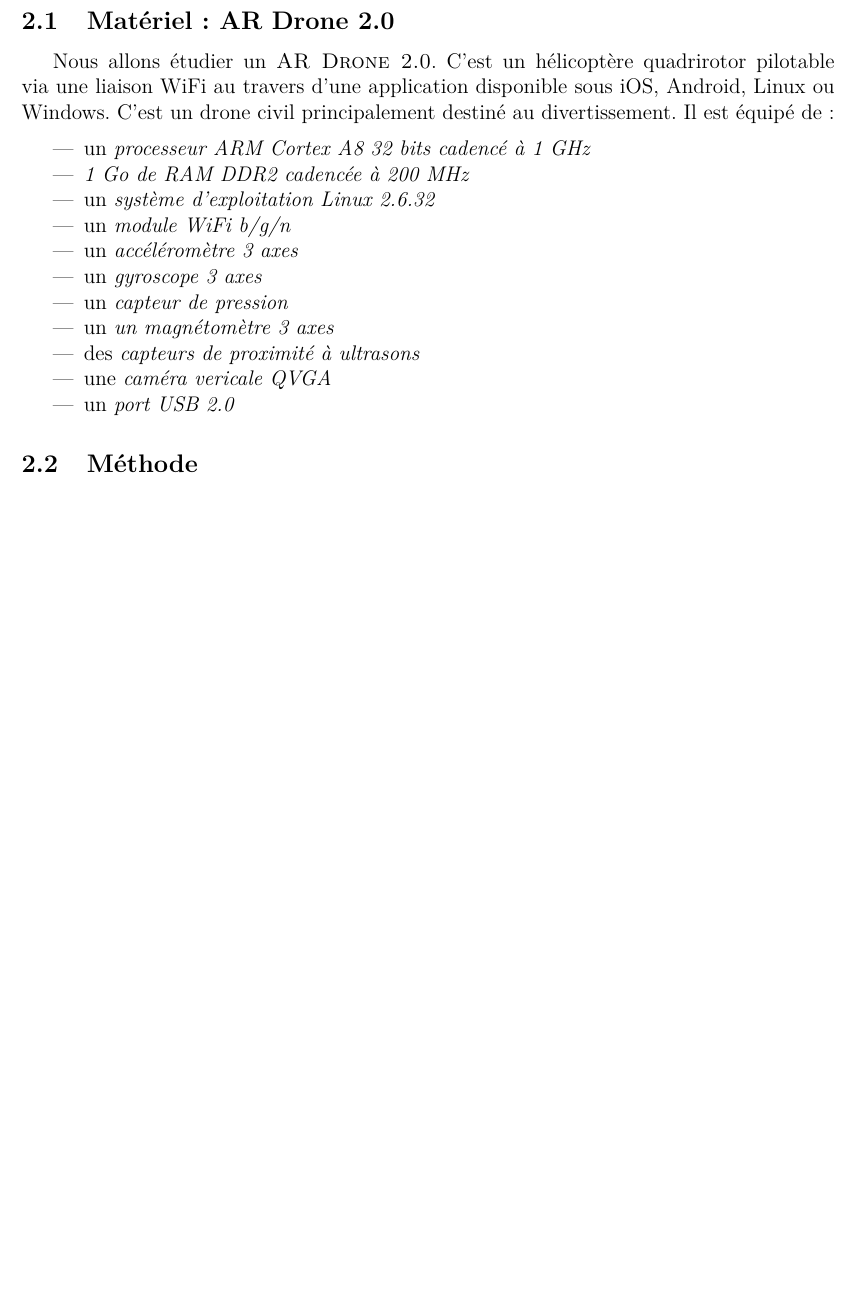
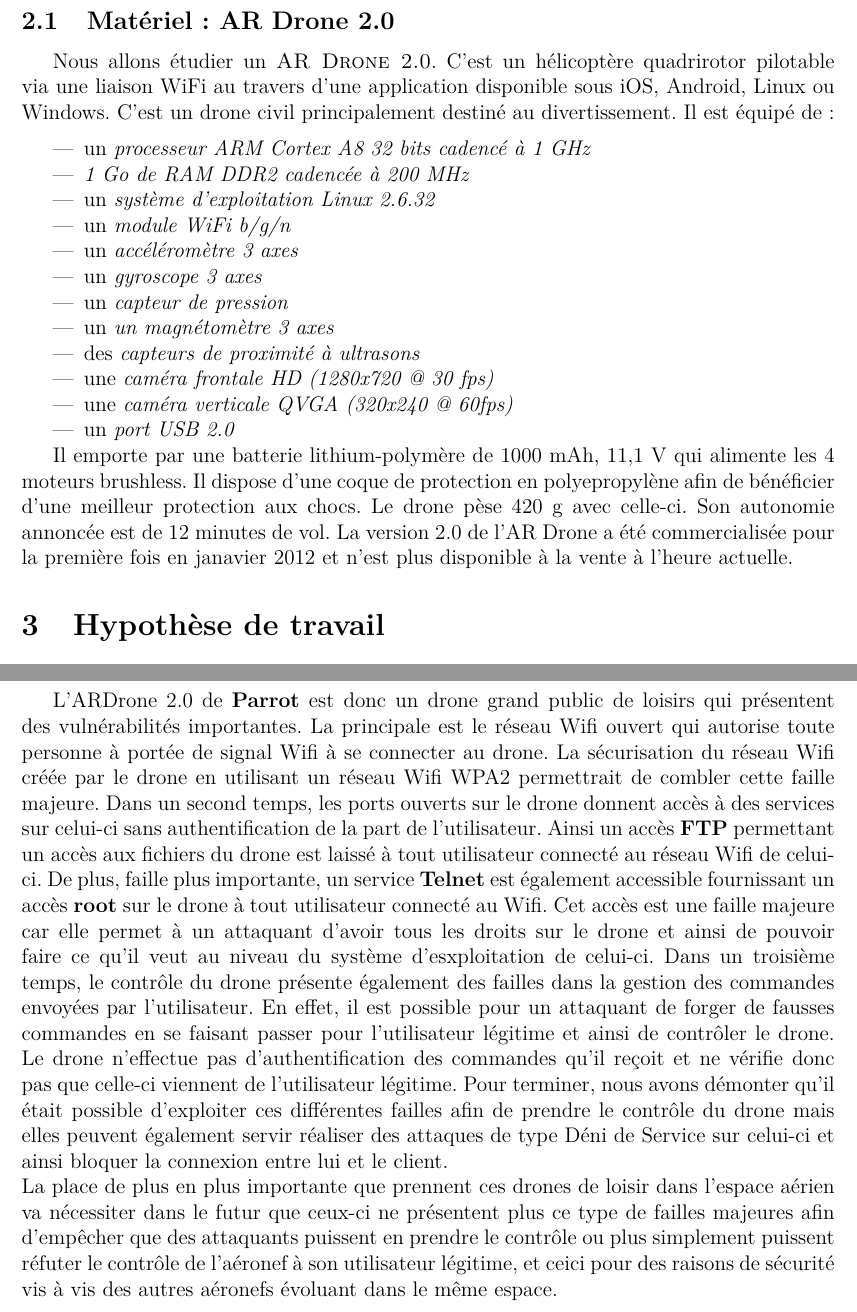
Before and after one commit to ferreolpennel/Krokmou, a LaTeX document (Rapport/Rapport.tex, which reads Rapport/conclu.tex, Rapport/mat_met_hypo.tex): part of page 4 of 23 before the commit and two parts of pages 4 and 22 of 22 after it, the two joined at a grey line, cut so that both start at the same text, the shorter picture padded with empty space. Compiled offline with pdfLaTeX.

Commit message:
update Rapport

```diff
--- a/Rapport/conclu.tex
+++ b/Rapport/conclu.tex
@@ -1 +1,3 @@
 \section{Conclusion}
+L'ARDrone 2.0 de \textbf{Parrot} est donc un drone grand public de loisirs qui présentent des vulnérabilités importantes. La principale est le réseau Wifi ouvert qui autorise toute personne à portée de signal Wifi à se connecter au drone. La sécurisation du réseau Wifi créée par le drone en utilisant un réseau Wifi WPA2 permettrait de combler cette faille majeure. Dans un second temps, les ports ouverts sur le drone donnent accès à des services sur celui-ci sans authentification de la part de l'utilisateur. Ainsi un accès \textbf{FTP} permettant un accès aux fichiers du drone est laissé à tout utilisateur connecté au réseau Wifi de celui-ci. De plus, faille plus importante, un service \textbf{Telnet} est également accessible fournissant un accès \textbf{root} sur le drone à tout utilisateur connecté au Wifi. Cet accès est une faille majeure car elle permet à un attaquant d'avoir tous les droits sur le drone et ainsi de pouvoir faire ce qu'il veut au niveau du système d'esxploitation de celui-ci. Dans un troisième temps, le contrôle du drone présente également des failles dans la gestion des commandes envoyées par l'utilisateur. En effet, il est possible pour un attaquant de forger de fausses commandes en se faisant passer pour l'utilisateur légitime et ainsi de contrôler le drone. Le drone n'effectue pas d'authentification des commandes qu'il reçoit et ne vérifie donc pas que celle-ci viennent de l'utilisateur légitime. Pour terminer, nous avons démonter qu'il était possible d'exploiter ces différentes failles afin de prendre le contrôle du drone mais elles peuvent également servir réaliser des attaques de type Déni de Service sur celui-ci et ainsi bloquer la connexion entre lui et le client.
+\newline La place de plus en plus importante que prennent ces drones de loisir dans l'espace aérien va nécessiter dans le futur que ceux-ci ne présentent plus ce type de failles majeures afin d'empêcher que des attaquants puissent en prendre le contrôle ou  plus simplement puissent réfuter le contrôle de l'aéronef à son utilisateur légitime, et ceici pour des raisons de sécurité vis à vis des autres aéronefs évoluant dans le même espace.
--- a/Rapport/mat_met_hypo.tex
+++ b/Rapport/mat_met_hypo.tex
@@ -12,10 +12,11 @@
     \item un \textit{capteur de pression}
     \item un \textit{un magnétomètre 3 axes}
     \item des \textit{capteurs de proximité à ultrasons}
-    \item une \textit{caméra vericale QVGA}
+    \item une \textit{caméra frontale HD (1280x720 @ 30 fps)}
+    \item une \textit{caméra verticale QVGA (320x240 @ 60fps)}
     \item un \textit{port USB 2.0}
 \end{itemize}
 
-\subsection{Méthode}
+Il emporte par une batterie lithium-polymère de 1000 mAh, 11,1 V qui alimente les 4 moteurs brushless. Il dispose d'une coque de protection en polyepropylène afin de bénéficier d'une meilleur protection aux chocs. Le drone pèse 420 g avec celle-ci. Son autonomie annoncée est de 12 minutes de vol. La version 2.0 de l'AR Drone a été commercialisée pour la première fois en janavier 2012 et n'est plus disponible à la vente à l'heure actuelle.
 
 
```
Also changed, not shown: Rapport/mat_met_hypo.tex (1 more changed lines), 8 other files.
